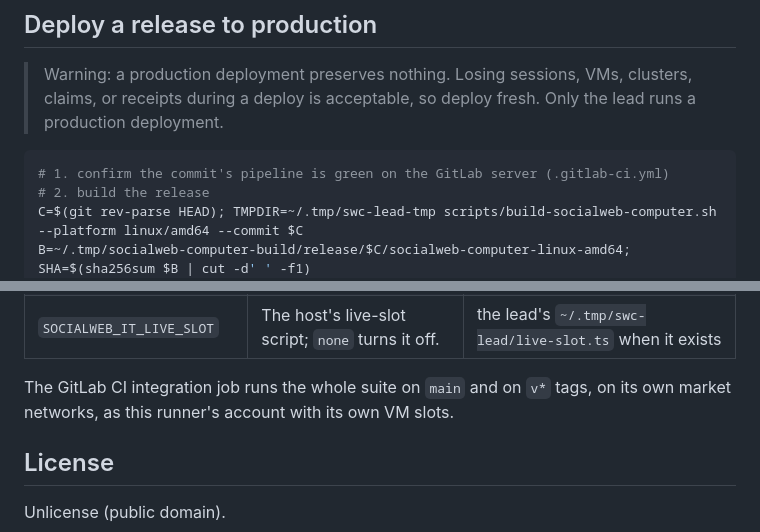
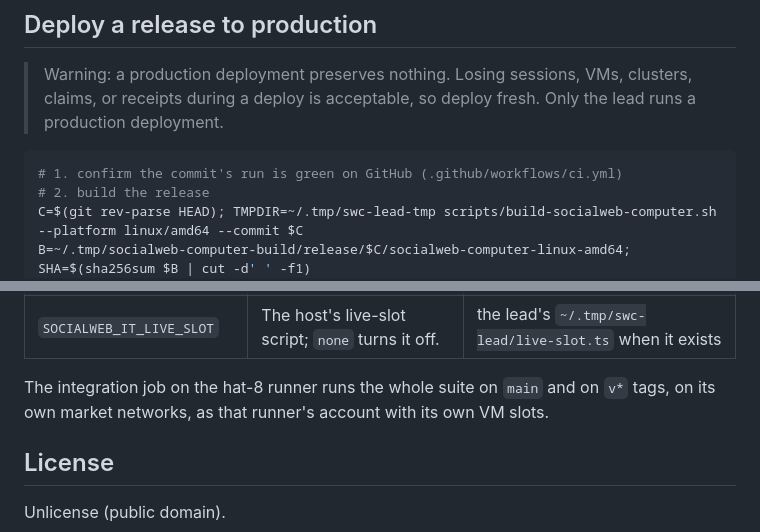
Before and after one commit to publicdomainrelay/kcp-vm, a Markdown page: README.md, 2 parts joined by grey strips. Rendered like a GitHub page.

````diff
--- a/README.md
+++ b/README.md
@@ -420,7 +420,7 @@ Symptoms: a gateway log line `no oauth session stored for did:...` means the web
 > Warning: a production deployment preserves nothing. Losing sessions, VMs, clusters, claims, or receipts during a deploy is acceptable, so deploy fresh. Only the lead runs a production deployment.
 
 ```bash
-# 1. confirm the commit's pipeline is green on the GitLab server (.gitlab-ci.yml)
+# 1. confirm the commit's run is green on GitHub (.github/workflows/ci.yml)
 # 2. build the release
 C=$(git rev-parse HEAD); TMPDIR=~/.tmp/swc-lead-tmp scripts/build-socialweb-computer.sh --platform linux/amd64 --commit $C
 B=~/.tmp/socialweb-computer-build/release/$C/socialweb-computer-linux-amd64; SHA=$(sha256sum $B | cut -d' ' -f1)
@@ -506,7 +506,7 @@ Environment variables:
 | `SOCIALWEB_IT_ARTIFACTS` | The directory for logs. | `~/.tmp/swc-it/<run>` |
 | `SOCIALWEB_IT_LIVE_SLOT` | The host's live-slot script; `none` turns it off. | the lead's `~/.tmp/swc-lead/live-slot.ts` when it exists |
 
-The GitLab CI integration job runs the whole suite on `main` and on `v*` tags, on its own market networks, as this runner's account with its own VM slots.
+The integration job on the hat-8 runner runs the whole suite on `main` and on `v*` tags, on its own market networks, as that runner's account with its own VM slots.
 
 ## License
 
````
Also changed, not shown: AGENTS.md (+4 -3 lines).
